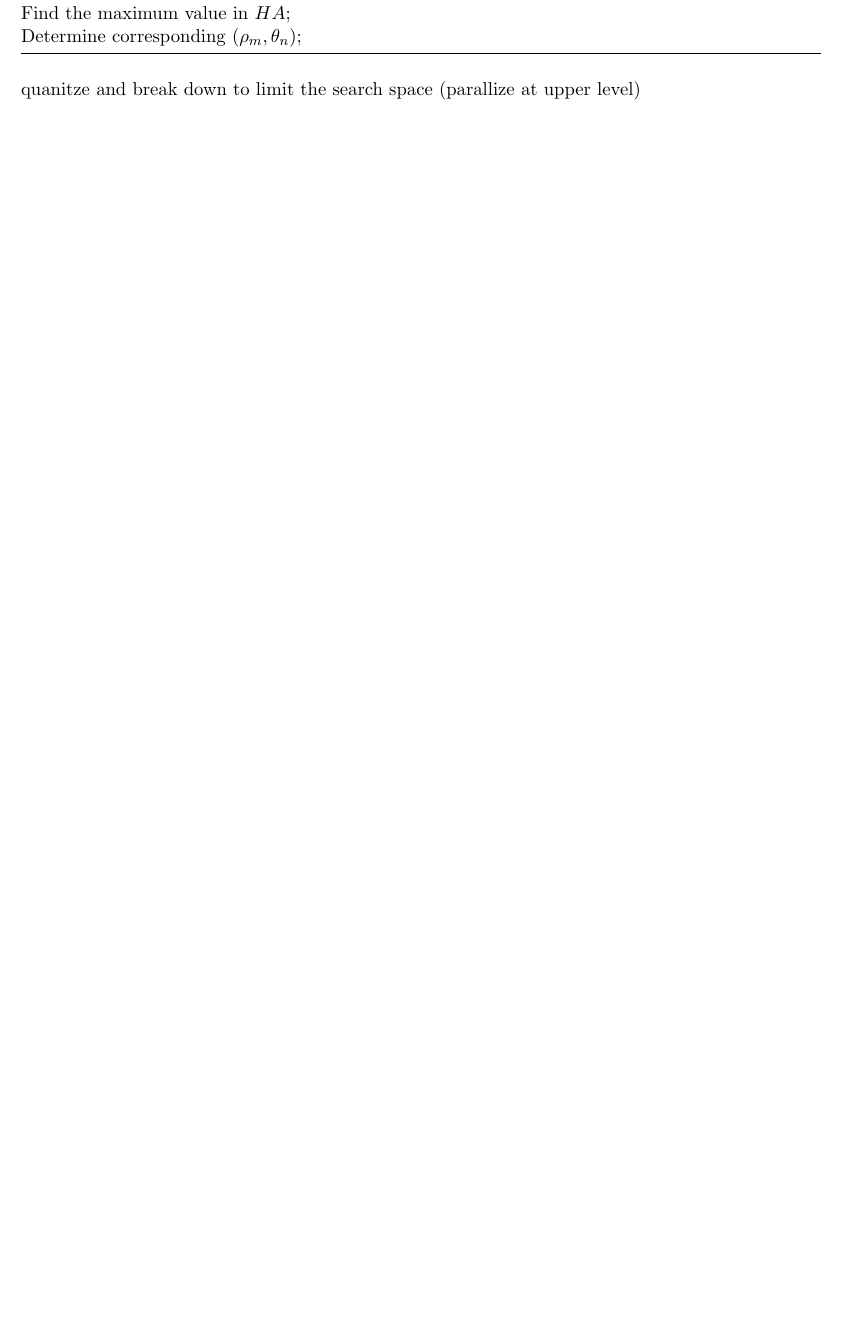
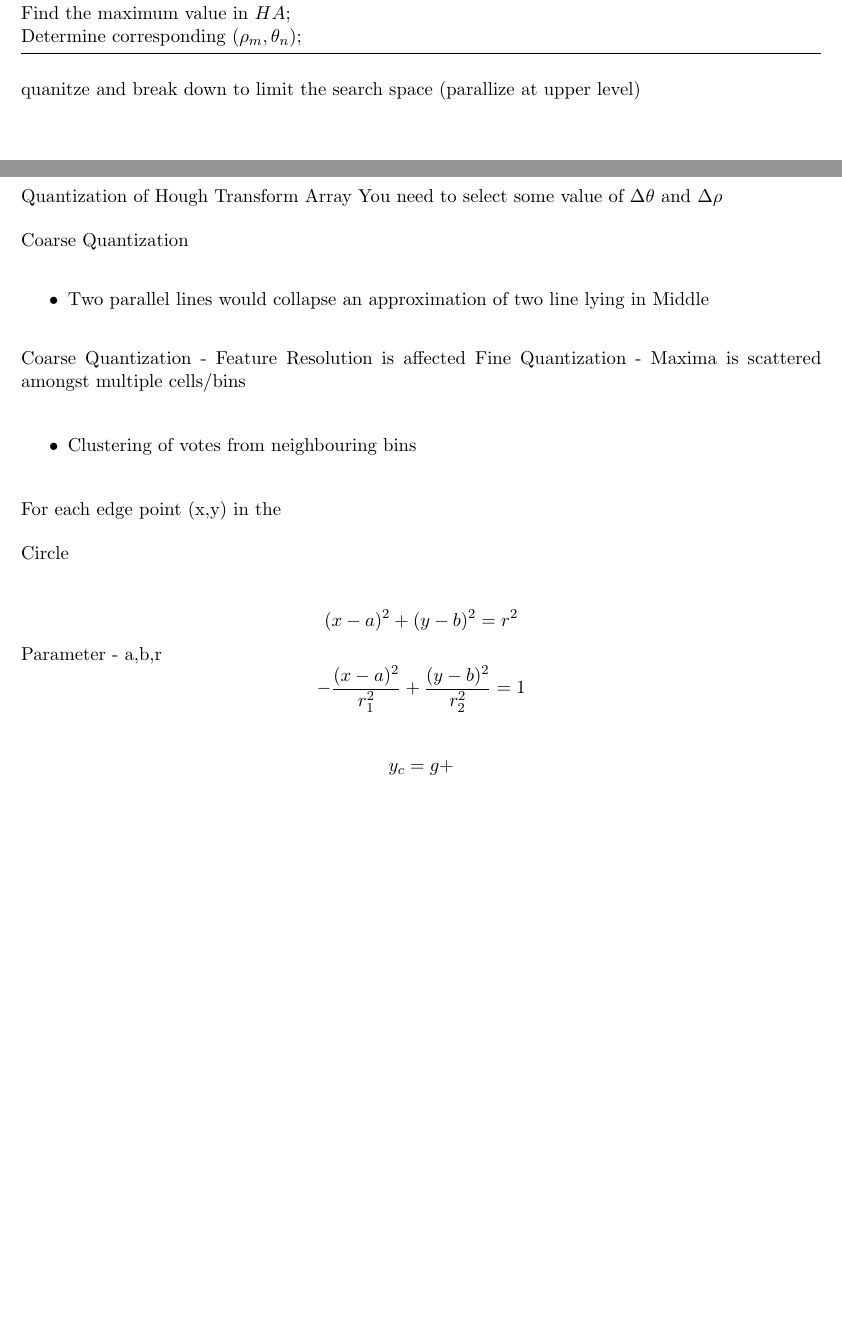
Before and after one commit to Aditya-200118/ComputerVision, a LaTeX document (ComputerVision.tex): part of page 51 of 51 before the commit and two parts of pages 51 and 52 of 52 after it, the two joined at a grey line, cut so that both start at the same text, the shorter picture padded with empty space. Compiled offline with pdfLaTeX.

Commit message:
adding notes from first week of april

```diff
--- a/ComputerVision.tex
+++ b/ComputerVision.tex
@@ -2431,4 +2431,45 @@ Determine corresponding $(\rho_m, \theta_n)$\;
 
 
 quanitze and break down to limit the search space (parallize at upper level)
+
+
+\newpage
+\pagestyle{plain}  % Re-enable plain headers/footers
+\fancyhead[L]{\textbf{Date:} 8 April, 2026, 14:55 PM}
+
+Quantization of Hough Transform Array
+You need to select some value of $\Delta\theta$ and $\Delta\rho$
+
+Coarse Quantization
+\begin{itemize}
+    \item Two parallel lines would collapse an approximation of two line lying in Middle
+
+\end{itemize}
+
+Coarse Quantization - Feature Resolution is affected
+Fine Quantization - Maxima is scattered amongst multiple cells/bins
+
+\begin{itemize}
+    \item Clustering of votes from neighbouring bins
+\end{itemize}
+
+For each edge point (x,y) in the
+
+
+Circle
+
+\[
+(x-a)^2 + (y-b)^2 = r^2
+\]
+Parameter - a,b,r
+\[
+-\frac{(x-a)^2}{r_1^2}+\frac{(y-b)^2}{r_2^2} = 1
+\]
+
+
+\[
+y_c = g+
+\]
+
+
 \end{document}
```
